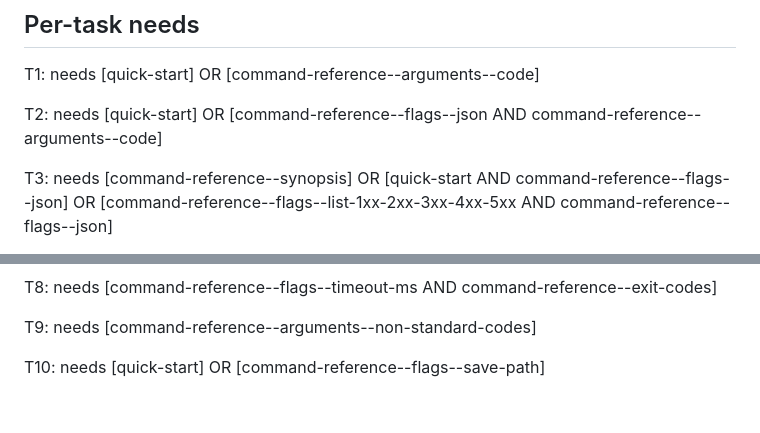
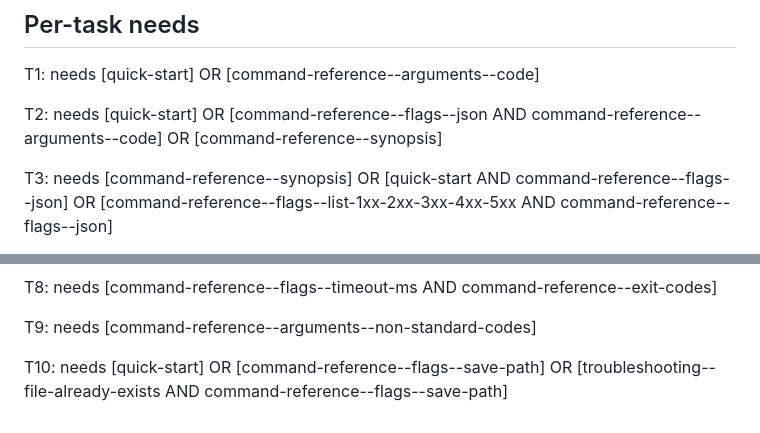
Before and after one commit to hakierka/docs-the-agent-can-read, a Markdown page: eval/needed-chunks.md, 2 parts joined by grey strips. GitHub-like rendering.

Commit message:
extend needed chunks with synopsis and file-exists

```diff
--- a/eval/needed-chunks.md
+++ b/eval/needed-chunks.md
@@ -46,7 +46,7 @@ Empty `##` / `###` / intro sections produce no chunk (so parent-only headings li
 
 T1: needs [quick-start] OR [command-reference--arguments--code]
 
-T2: needs [quick-start] OR [command-reference--flags--json AND command-reference--arguments--code]
+T2: needs [quick-start] OR [command-reference--flags--json AND command-reference--arguments--code] OR [command-reference--synopsis]
 
 T3: needs [command-reference--synopsis] OR [quick-start AND command-reference--flags--json] OR [command-reference--flags--list-1xx-2xx-3xx-4xx-5xx AND command-reference--flags--json]
 
@@ -62,4 +62,4 @@ T8: needs [command-reference--flags--timeout-ms AND command-reference--exit-code
 
 T9: needs [command-reference--arguments--non-standard-codes]
 
-T10: needs [quick-start] OR [command-reference--flags--save-path]
+T10: needs [quick-start] OR [command-reference--flags--save-path] OR [troubleshooting--file-already-exists AND command-reference--flags--save-path]
```
